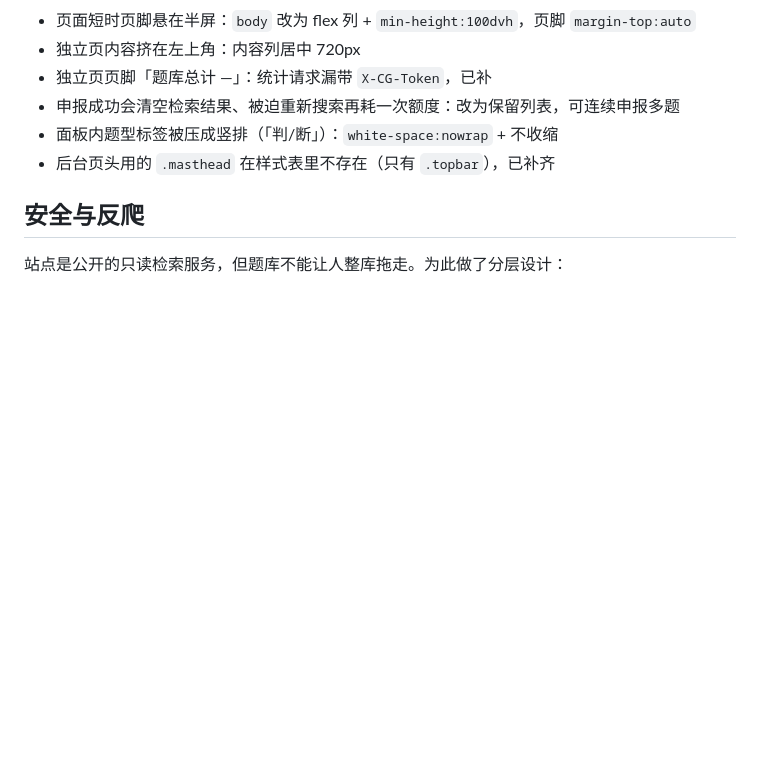
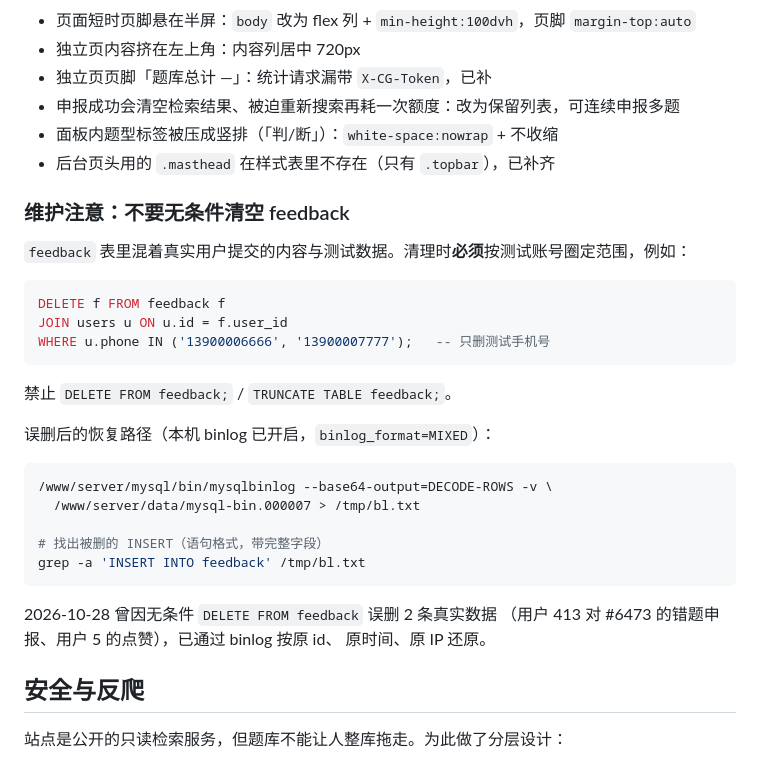
Before and after one commit to wjlfish/cgqas-fe, a Markdown page: README.md, the part around the change. Drawn GitHub-style; blank space fills up the shorter version.

Commit message:
文档: 记录 feedback 误删事故与 binlog 恢复方法
- 明确清理 feedback 必须按测试手机号圈定, 禁止无条件 DELETE/TRUNCATE
- 记录 mysqlbinlog 恢复命令(binlog_format=MIXED, 语句格式可直接读出原值)
- 记录 2026-10-28 误删 2 条真实反馈(用户 413 的 #6473 错题申报、
  用户 5 的点赞)及其还原情况

````diff
--- a/README.md
+++ b/README.md
@@ -180,6 +180,32 @@ Web 根目录指向本仓库根目录即可。`index.php` 为默认入口，
 - 面板内题型标签被压成竖排（「判/断」）：`white-space:nowrap` + 不收缩
 - 后台页头用的 `.masthead` 在样式表里不存在（只有 `.topbar`），已补齐
 
+### 维护注意：不要无条件清空 feedback
+
+`feedback` 表里混着真实用户提交的内容与测试数据。清理时**必须**按测试账号圈定范围，例如：
+
+```sql
+DELETE f FROM feedback f
+JOIN users u ON u.id = f.user_id
+WHERE u.phone IN ('13900006666', '13900007777');   -- 只删测试手机号
+```
+
+禁止 `DELETE FROM feedback;` / `TRUNCATE TABLE feedback;`。
+
+误删后的恢复路径（本机 binlog 已开启，`binlog_format=MIXED`）：
+
+```bash
+/www/server/mysql/bin/mysqlbinlog --base64-output=DECODE-ROWS -v \
+  /www/server/data/mysql-bin.000007 > /tmp/bl.txt
+
+# 找出被删的 INSERT（语句格式，带完整字段）
+grep -a 'INSERT INTO feedback' /tmp/bl.txt
+```
+
+2026-10-28 曾因无条件 `DELETE FROM feedback` 误删 2 条真实数据
+（用户 413 对 #6473 的错题申报、用户 5 的点赞），已通过 binlog 按原 id、
+原时间、原 IP 还原。
+
 ## 安全与反爬
 
 站点是公开的只读检索服务，但题库不能让人整库拖走。为此做了分层设计：
````
